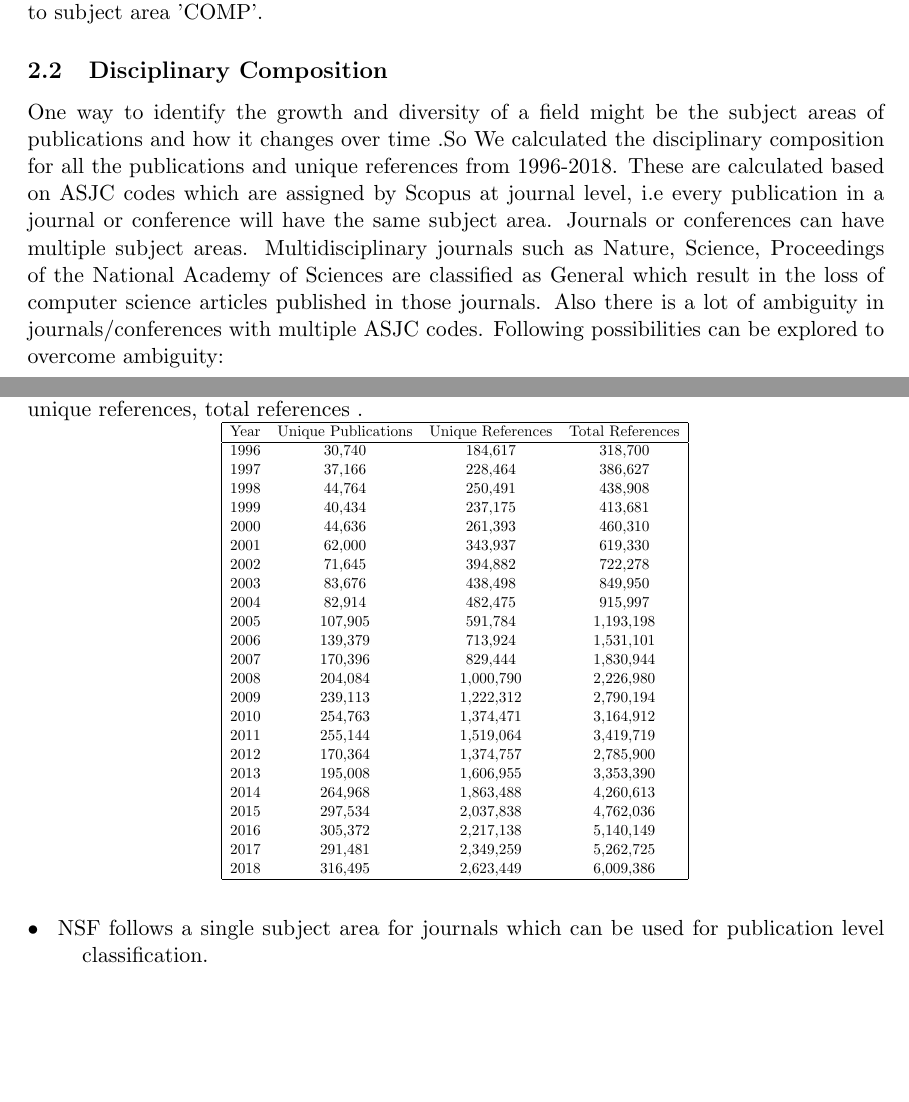
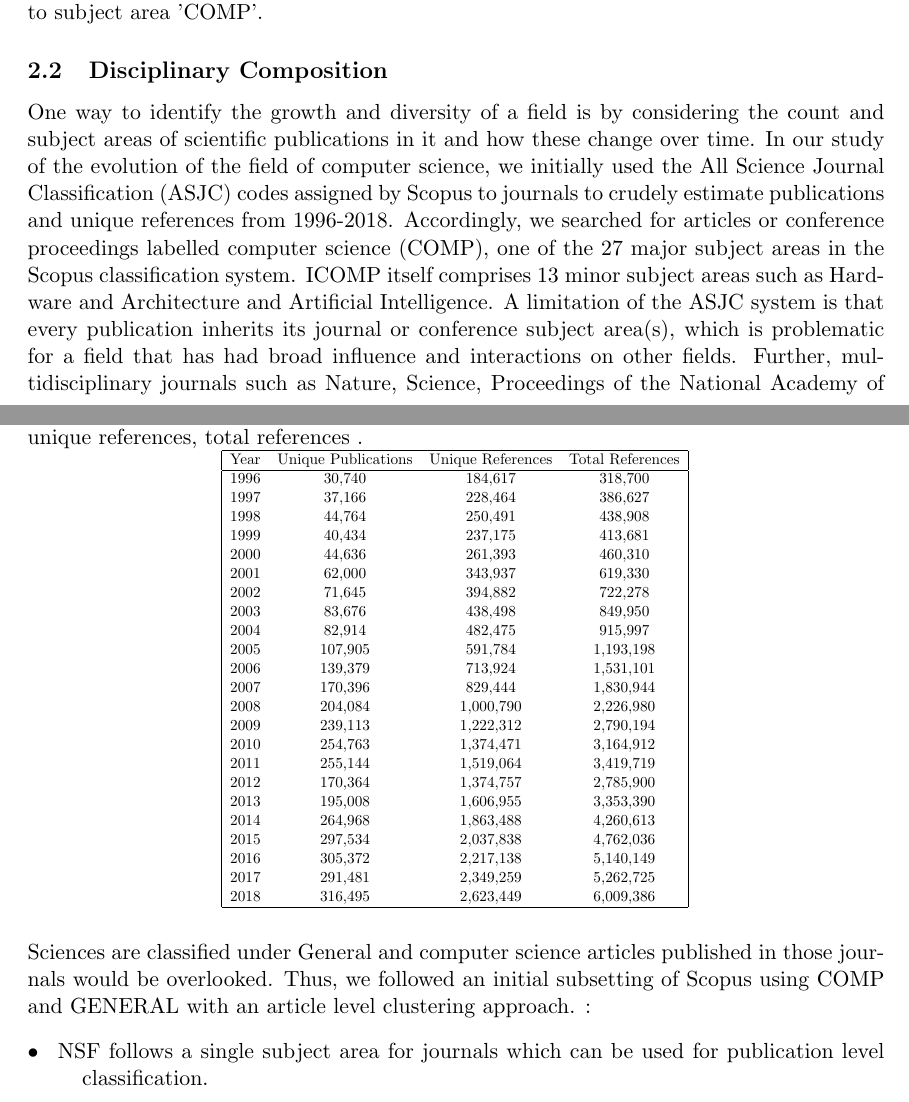
Before and after one commit to NETESOLUTIONS/ernie_comp, a LaTeX document (concept_dev.tex): two parts of pages 1 and 2 of 2, joined at a grey line, cut so that both start at the same text, the shorter picture padded with empty space. Compiled offline with pdfLaTeX.

Commit message:
fleshed out the justification

```diff
--- a/concept_dev.tex
+++ b/concept_dev.tex
@@ -60,7 +60,7 @@ Year & Unique Publications & Unique References  & Total References \\
 \vspace{-1mm}%Put here to reduce too much white space after your table
 \end{table}
 
-\subsection{Disciplinary Composition} One way to identify the growth and diversity of a field might be the subject areas of publications and how it changes over time .So We  calculated the disciplinary composition for all the publications and unique references from 1996-2018. These are calculated based on ASJC codes which are assigned by Scopus at journal level, i.e every publication in a journal or conference will have the same subject area. Journals or conferences can have multiple subject areas. Multidisciplinary journals such as Nature, Science, Proceedings of the National Academy of Sciences are classified as General which result in the loss of computer science articles published in those journals. Also there is a lot of ambiguity in journals/conferences with multiple ASJC codes. Following possibilities can be explored to overcome ambiguity:
+\subsection{Disciplinary Composition} One way to identify the growth and diversity of a field is by considering the count and subject areas of scientific publications in it and how these change over time. In our study of the evolution of the field of computer science, we initially used the All Science Journal Classification (ASJC) codes assigned by Scopus to journals to crudely estimate publications and unique references from 1996-2018. Accordingly, we searched for articles or conference proceedings labelled computer science (COMP), one of the 27 major subject areas in the Scopus classification system. ICOMP itself comprises 13 minor subject areas such as Hardware and Architecture and Artificial Intelligence. A limitation of the ASJC system is that every publication inherits its journal or conference subject area(s), which is problematic for a field that has had broad influence and interactions on other fields. Further, multidisciplinary journals such as Nature, Science, Proceedings of the National Academy of Sciences are classified under General and computer science articles published in those journals would be overlooked. Thus, we followed an initial subsetting of Scopus using COMP and GENERAL with an article level clustering approach. :
 
 \begin{description}
 \item[$\bullet$ ] NSF follows a single subject area for journals which can be used for publication level classification.
```
